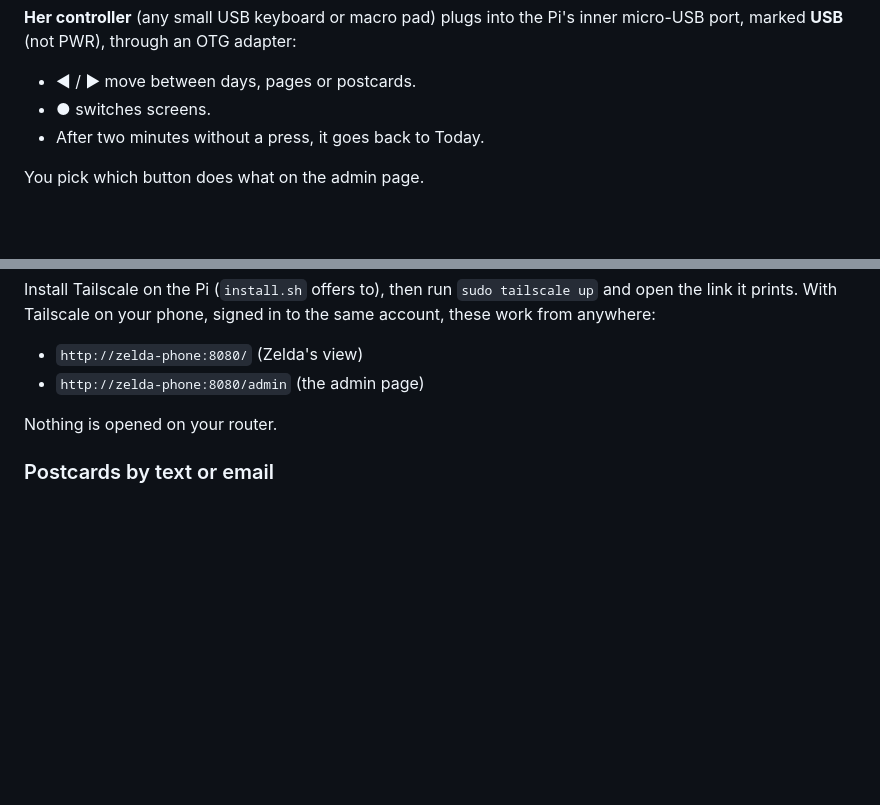
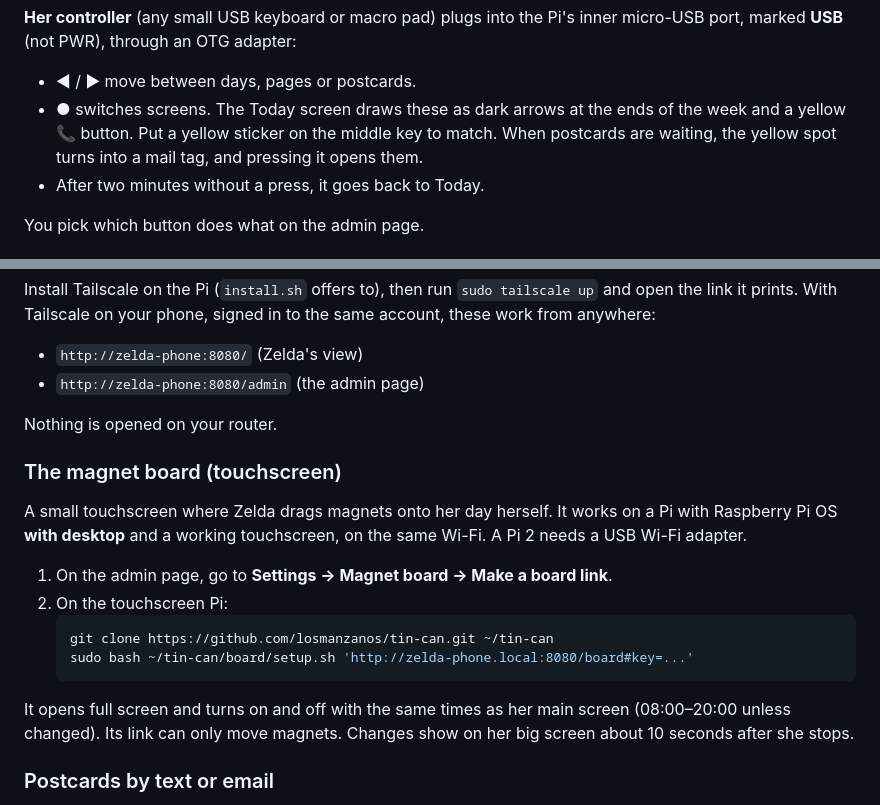
Before and after one commit to losmanzanos/tin-can, a Markdown page: README.md, 2 parts joined by grey strips. Rendered like a GitHub page; blank space fills up the shorter version.

Commit message:
README: magnet board and button hints
Co-Authored-By: Claude Opus 5.5 <noreply@anthropic.com>
Claude-Session: https://claude.ai/code/session_011WjVxbvAxw6eUPTD4JEsBJ

````diff
--- a/README.md
+++ b/README.md
@@ -18,7 +18,10 @@ an HDMI monitor shows three screens, and you change everything from your phone.
 inner micro-USB port, marked **USB** (not PWR), through an OTG adapter:
 
 - ◀ / ▶ move between days, pages or postcards.
-- ● switches screens.
+- ● switches screens. The Today screen draws these as dark arrows at the
+  ends of the week and a yellow 📞 button. Put a yellow sticker on the
+  middle key to match. When postcards are waiting, the yellow spot turns
+  into a mail tag, and pressing it opens them.
 - After two minutes without a press, it goes back to Today.
 
 You pick which button does what on the admin page.
@@ -81,6 +84,21 @@ same account, these work from anywhere:
 
 Nothing is opened on your router.
 
+### The magnet board (touchscreen)
+A small touchscreen where Zelda drags magnets onto her day herself. It works
+on a Pi with Raspberry Pi OS **with desktop** and a working touchscreen, on
+the same Wi-Fi. A Pi 2 needs a USB Wi-Fi adapter.
+
+1. On the admin page, go to **Settings → Magnet board → Make a board link**.
+2. On the touchscreen Pi:
+   ```sh
+   git clone https://github.com/losmanzanos/tin-can.git ~/tin-can
+   sudo bash ~/tin-can/board/setup.sh 'http://zelda-phone.local:8080/board#key=...'
+   ```
+It opens full screen and turns on and off with the same times as her main
+screen (08:00–20:00 unless changed). Its link can only move magnets.
+Changes show on her big screen about 10 seconds after she stops.
+
 ### Postcards by text or email
 1. Make a new Gmail just for this. Turn on 2-Step Verification and create an
    [app password](https://myaccount.google.com/apppasswords).
````
